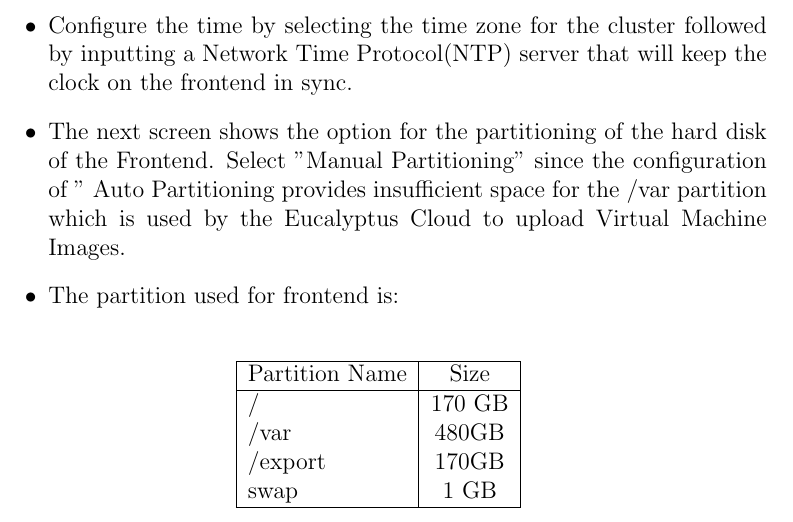
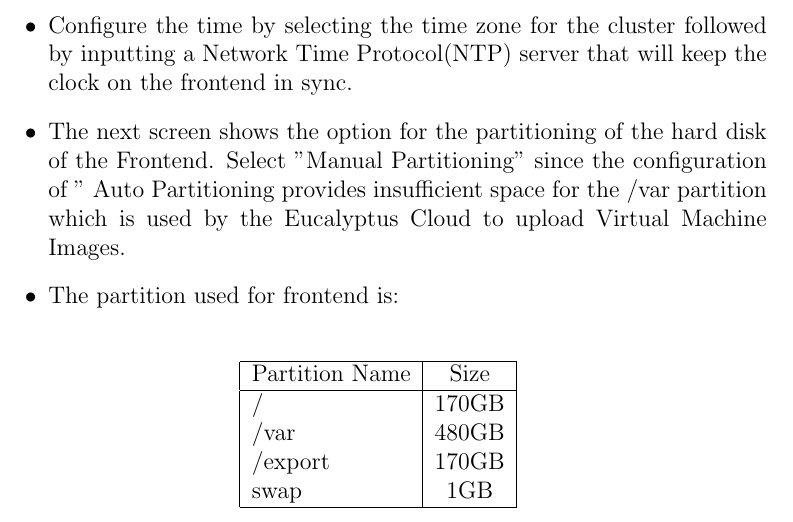
Before and after one commit to zeuscloud/Documentation-Rocks-Eucalyptus, a LaTeX thesis (report.tex, which reads work-done.tex): part of page 8 of 11, cut so that both start at the same text. Compiled offline with pdfLaTeX.

Commit message:
chapter one

```diff
--- a/work-done.tex
+++ b/work-done.tex
@@ -38,10 +40,13 @@ The installation on the Frontend is done using a disk image either by a DVD or a
 \begin{tabular}{ | l | c | r |}
     \hline
     Partition Name & Size  \\ \hline
-    /&170 GB \\
+    /&170GB \\
     /var&480GB \\
 	/export&170GB \\
-	swap&1 GB    \\
+	swap&1GB    \\
     \hline
   \end{tabular}
 \end{center}
+
+
+%%%%%%%%%%%%%%%%%%%%%% END OF CHAPTER ONE %%%%%%%%%%%%%%%%%%%%%%%%%%%%%%%%%%%%%%%
```
Also changed, not shown: work-done.tex (2 more changed lines).
